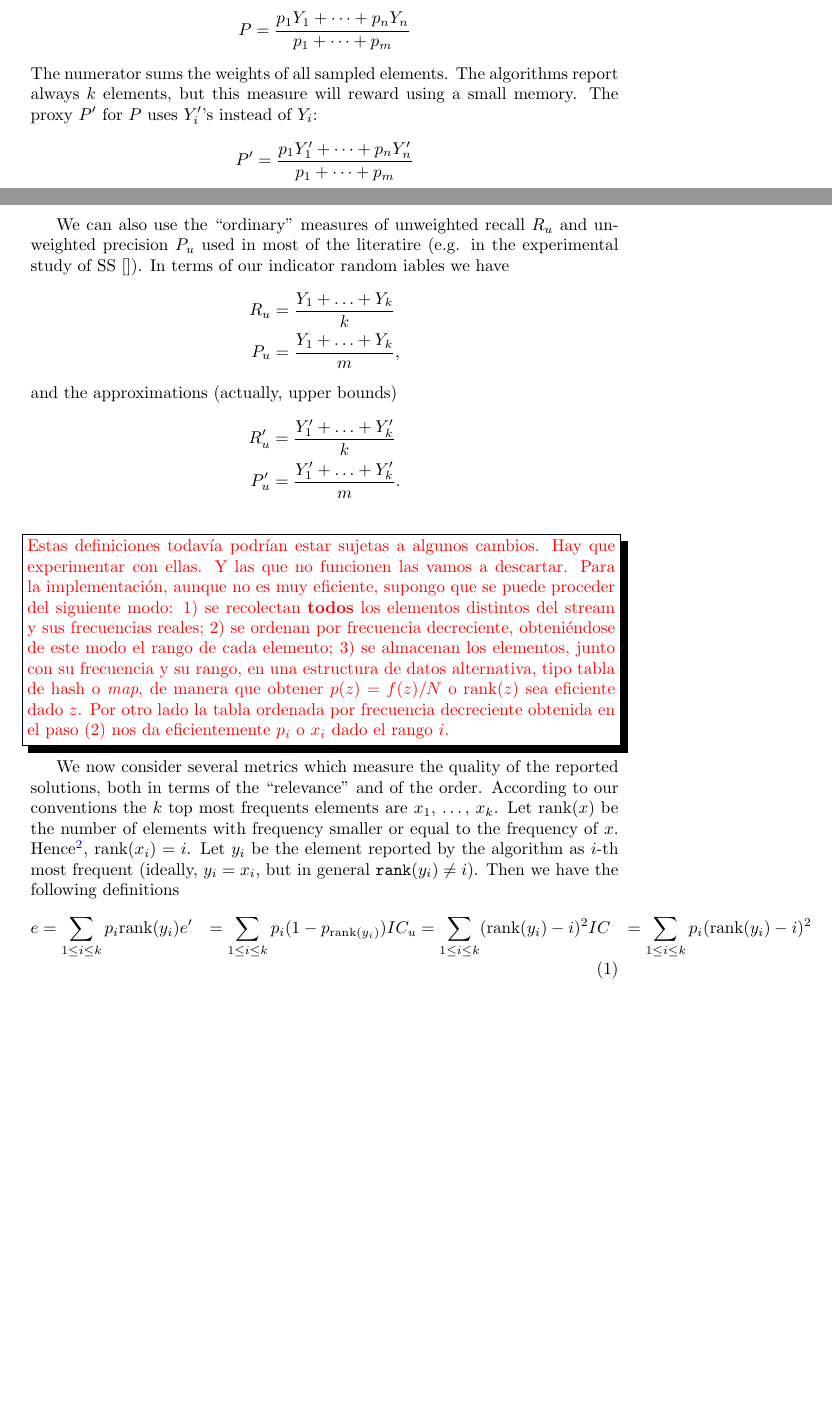
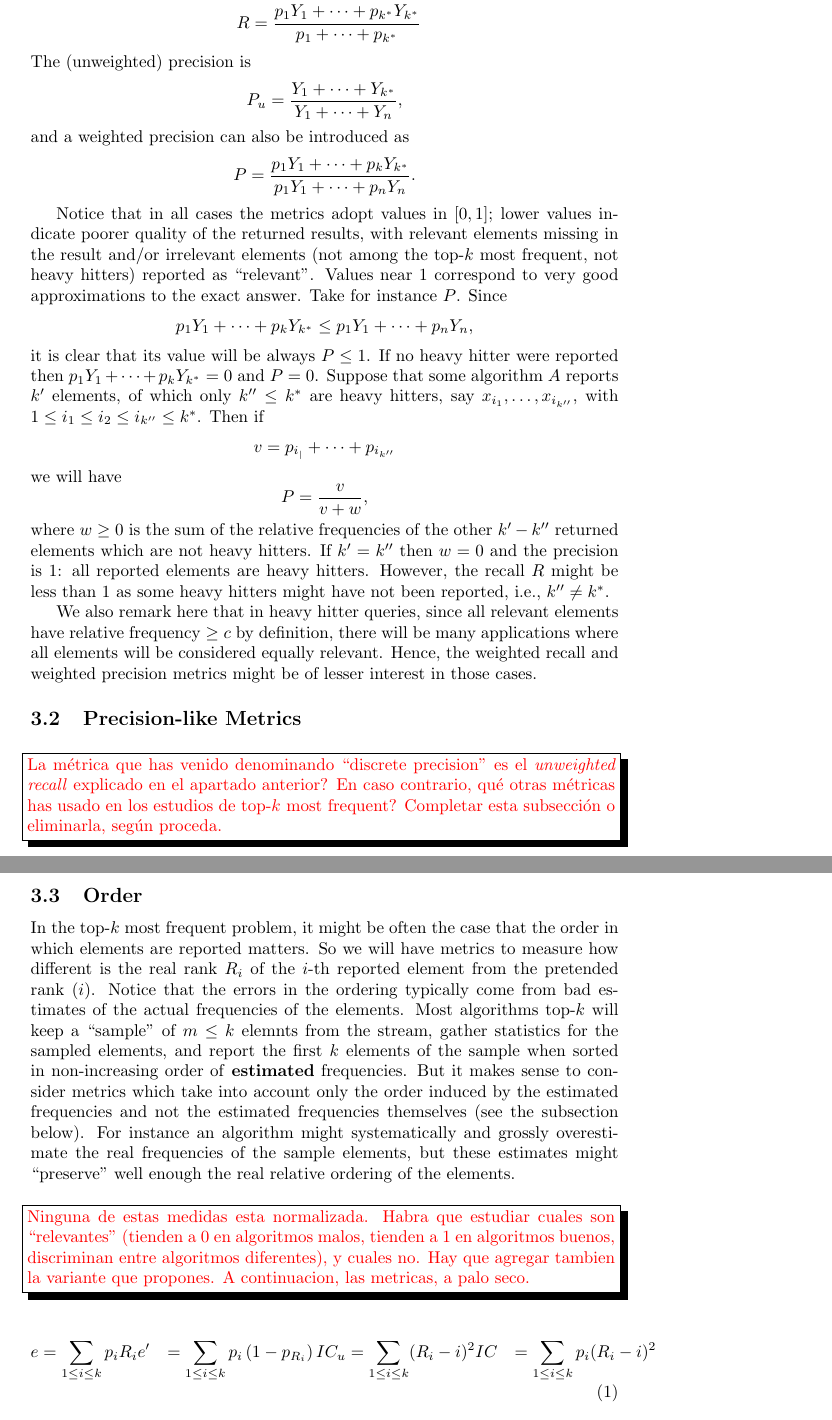
Before and after one commit to gonsp/LotterySampling, a LaTeX document (docs/new-lottery.tex): two parts of pages 8 and 9 of 11 before the commit and two parts of pages 9 and 10 of 11 after it, joined at a grey line, cut so that both start at the same text, the shorter picture padded with empty space. Compiled offline with pdfLaTeX; the source files are stored in an older character set and shown here as Unicode.

Commit message:
Revision en profundidad de la seccion de Metricas

```diff
--- a/docs/new-lottery.tex
+++ b/docs/new-lottery.tex
@@ -564,58 +558,89 @@ of the quality of the sampled elements:
+  R_u &= \frac{Y_1+\cdots+Y_{k^\ast}}{k^\ast} \\
+  R   &= \frac{p_1Y_1+\cdots+p_{k^\ast}Y_{k^\ast}}{p_1+\cdots+p_{k^\ast}}
+\end{align*}
+The (unweighted) precision is
 \[
-P = \frac{p_1 Y_1+\cdots+p_n Y_n}{p_1+\cdots+p_m}
+P_u = \frac{Y_1+\cdots+Y_{k^\ast}}{Y_1+\cdots+Y_n},
 \]
-The numerator sums the weights of all sampled elements. The algorithms
-report always $k$ elements, but this measure will reward using a small memory.
-The proxy $P'$ for $P$ uses $Y'_i$'s instead of $Y_i$:
+and a weighted precision can also be introduced as
 \[
-P' = \frac{p_1 Y'_1+\cdots+p_n Y'_n}{p_1+\cdots+p_m}
+P  = \frac{p_1Y_1+\cdots+p_kY_{k^\ast}}{p_1Y_1+\cdots+p_nY_n}.
 \]
 
-We can also use the ``ordinary'' measures of unweighted recall $R_u$ and
-unweighted precision $P_u$ used in most of the literatire (e.g. in the
-experimental study of SS \cite{}). In terms of our indicator random iables
-we have
-\begin{align*}
-  R_u &= \frac{Y_1+\ldots+Y_k}{k} \\
-  P_u &= \frac{Y_1+\ldots+Y_k}{m},
-\end{align*}
-and the approximations (actually, upper bounds)
-\begin{align*}
-  R'_u &= \frac{Y'_1+\ldots+Y'_k}{k} \\
-  P'_u &= \frac{Y'_1+\ldots+Y'_k}{m}.
-\end{align*}
+Notice that in all cases the metrics adopt values in $[0,1]$; lower
+values indicate poorer quality of the returned results, with relevant
+elements missing in the result and/or irrelevant elements (not among
+the top-$k$ most frequent, not heavy hitters) reported as
+``relevant''. Values near 1 correspond to very good approximations to
+the exact answer. Take for instance $P$. Since
+\[
+p_1Y_1+\cdots+p_kY_{k^\ast} \le p_1Y_1+\cdots+p_nY_n,
+\]
+it is clear that its value will be always $P\le 1$. If no heavy hitter
+were reported then $p_1Y_1+\cdots+p_kY_{k^\ast}=0$ and $P=0$. Suppose
+that some algorithm $A$ reports $k'$ elements, of which
+only $k''\le k^\ast$ are heavy hitters, say
+$x_{i_1}, \ldots,
+x_{i_{k''}}$, with $1\le i_1\le i_2\le i_{k''}\le k^\ast$. Then if
+\[
+v = p_{i_|}+\cdots+p_{i_{k''}}
+\]
+we will have
+\[
+P = \frac{v}{v+w},
+\]
+where $w\ge 0$ is the sum of the relative frequencies of the other $k'-k''$
+returned elements which are not heavy hitters. If $k'=k''$ then $w=0$
+and the precision is 1: all reported elements are heavy hitters. However, the
+recall $R$ might be less than 1 as some heavy hitters might have
+not been reported, i.e., $k''\not= k^\ast$.
+
+We also remark here that in heavy hitter queries, since all relevant elements
+have relative frequency $\ge c$ by definition, there will be many
+applications where all elements will be considered equally relevant. Hence,
+the weighted recall and weighted precision metrics might be of lesser interest
+in those cases.
+
+\subsection{Precision-like Metrics}
+\begin{comment}
+  La métrica que has venido denominando ``discrete precision'' es el
+  \emph{unweighted recall} explicado en el apartado anterior? En caso
+  contrario, qué otras métricas has usado en los estudios de top-$k$
+  most frequent? Completar esta subsección o eliminarla, según proceda.
+\end{comment}
+
+\subsection{Order}
+In the top-$k$ most frequent problem, it might be often the case that
+the order in which elements are reported matters. So we will have metrics to
+measure how different is the real rank $R_i$ of the $i$-th reported element
+from the pretended rank ($i$).
+Notice that the errors in the ordering typically come from bad estimates of
+the actual frequencies of the elements. Most algorithms top-$k$
+will keep a ``sample'' of $m \le k$ elemnts from the stream,
+gather statistics for the sampled elements, and report
+the first $k$ elements of the sample when sorted
+in non-increasing order of \textbf{estimated}
+frequencies. But it makes sense to consider metrics which take
+into account only the order induced by the estimated frequencies and not
+the estimated frequencies themselves (see the subsection below).
+For instance an algorithm might
+systematically and grossly overestimate the real frequencies of
+the sample elements, but these estimates might ``preserve'' well enough
+the real relative ordering of the elements.
 
 \begin{comment}
-  Estas definiciones todavía podrían estar sujetas a algunos
-  cambios. Hay que experimentar con ellas. Y las que no funcionen las
-  vamos a descartar.  Para la implementación, aunque no es muy
-  eficiente, supongo que se puede proceder del siguiente modo: 1) se
-  recolectan \textbf{todos} los elementos distintos del stream y sus
-  frecuencias reales; 2) se ordenan por frecuencia decreciente,
-  obteniéndose de este modo el rango de cada elemento; 3) se almacenan
-  los elementos, junto con su frecuencia y su rango, en una estructura
-  de datos alternativa, tipo tabla de hash o \emph{map}, de manera que
-  obtener $p(z)=f(z)/N$ o $\text{rank}(z)$ sea eficiente dado $z$.
-  Por otro lado la tabla ordenada por frecuencia decreciente obtenida
-  en el paso (2) nos da eficientemente $p_i$ o $x_i$ dado el rango
-  $i$.
+  Ninguna de estas medidas esta normalizada. Habra que estudiar cuales son
+  ``relevantes'' (tienden a 0 en algoritmos malos, tienden a
+  1 en algoritmos buenos, discriminan entre algoritmos diferentes),
+  y cuales no. Hay que agregar tambien la variante que propones.
+  A continuacion, las metricas, a palo seco.
 \end{comment}
 
-We now consider several metrics which
-measure the quality of the reported solutions, both
-in terms of the ``relevance'' and of the order. According to our conventions
-the $k$ top most frequents elements are $x_1$, \ldots, $x_k$. Let
-$\text{rank}(x)$ be the number of elements with frequency smaller or equal to
-the frequency of $x$. Hence\footnote{Assuming all frequencies
-  are distinct, for simplicity.}, $\text{rank}(x_i)=i$.
-Let $y_i$ be the element reported by the algorithm as $i$-th most frequent
-(ideally, $y_i = x_i$, but in general $\texttt{rank}(y_i)\not= i$).
-Then we have the following definitions
 \begin{align}
-  e &= \sum_{1\le i\le k} p_i \text{rank}(y_i)
-  e' &= \sum_{1\le i\le k} p_i (1-p_{\text{rank}(y_i)})
-  IC_u &= \sum_{1\le i\le k} (\text{rank}(y_i)-i)^2
-  IC &= \sum_{1\le i\le k} p_i (\text{rank}(y_i)-i)^2
+  e &= \sum_{1\le i\le k} p_i R_i
+  e' &= \sum_{1\le i\le k} p_i \left(1-p_{R_i}\right)
+  IC_u &= \sum_{1\le i\le k} (R_i-i)^2
+  IC &= \sum_{1\le i\le k} p_i (R_i-i)^2
 \end{align}
 
 
```
Also changed, not shown: docs/new-lottery.pdf, docs/new-lottery.tex (95 more changed lines).
